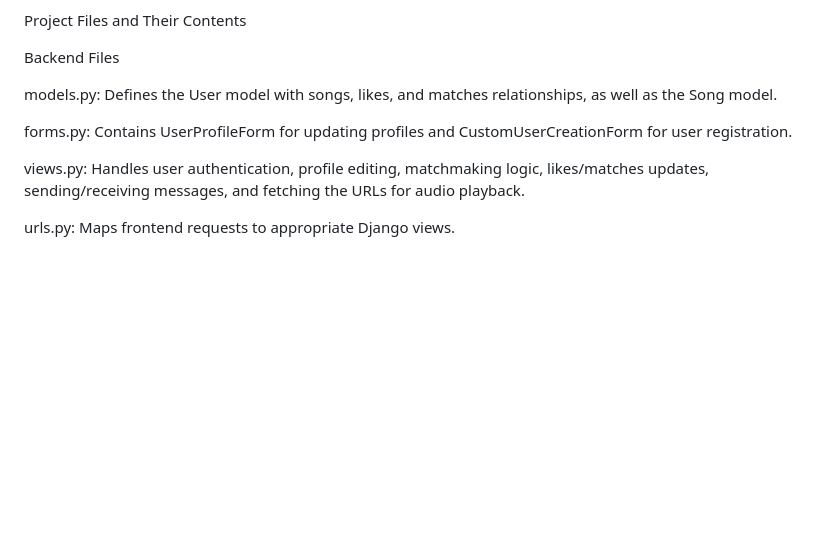
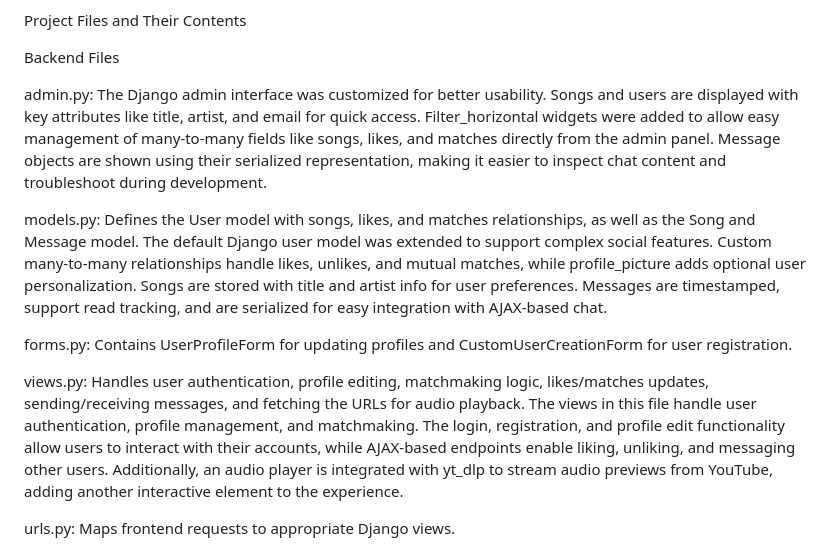
Before and after one commit to mikeonefive/MusicLovahz, a Markdown page: README.md, the part around the change. Drawn GitHub-style; blank space fills up the shorter version.

```diff
--- a/README.md
+++ b/README.md
@@ -30,11 +30,13 @@ Project Files and Their Contents
 
 Backend Files
 
-models.py: Defines the User model with songs, likes, and matches relationships, as well as the Song model.
+admin.py: The Django admin interface was customized for better usability. Songs and users are displayed with key attributes like title, artist, and email for quick access. Filter_horizontal widgets were added to allow easy management of many-to-many fields like songs, likes, and matches directly from the admin panel. Message objects are shown using their serialized representation, making it easier to inspect chat content and troubleshoot during development.
+
+models.py: Defines the User model with songs, likes, and matches relationships, as well as the Song and Message model. The default Django user model was extended to support complex social features. Custom many-to-many relationships handle likes, unlikes, and mutual matches, while profile_picture adds optional user personalization. Songs are stored with title and artist info for user preferences. Messages are timestamped, support read tracking, and are serialized for easy integration with AJAX-based chat.
 
 forms.py: Contains UserProfileForm for updating profiles and CustomUserCreationForm for user registration.
 
-views.py: Handles user authentication, profile editing, matchmaking logic, likes/matches updates, sending/receiving messages, and fetching the URLs for audio playback.
+views.py: Handles user authentication, profile editing, matchmaking logic, likes/matches updates, sending/receiving messages, and fetching the URLs for audio playback. The views in this file handle user authentication, profile management, and matchmaking. The login, registration, and profile edit functionality allow users to interact with their accounts, while AJAX-based endpoints enable liking, unliking, and messaging other users. Additionally, an audio player is integrated with yt_dlp to stream audio previews from YouTube, adding another interactive element to the experience.
 
 urls.py: Maps frontend requests to appropriate Django views.
 
```
